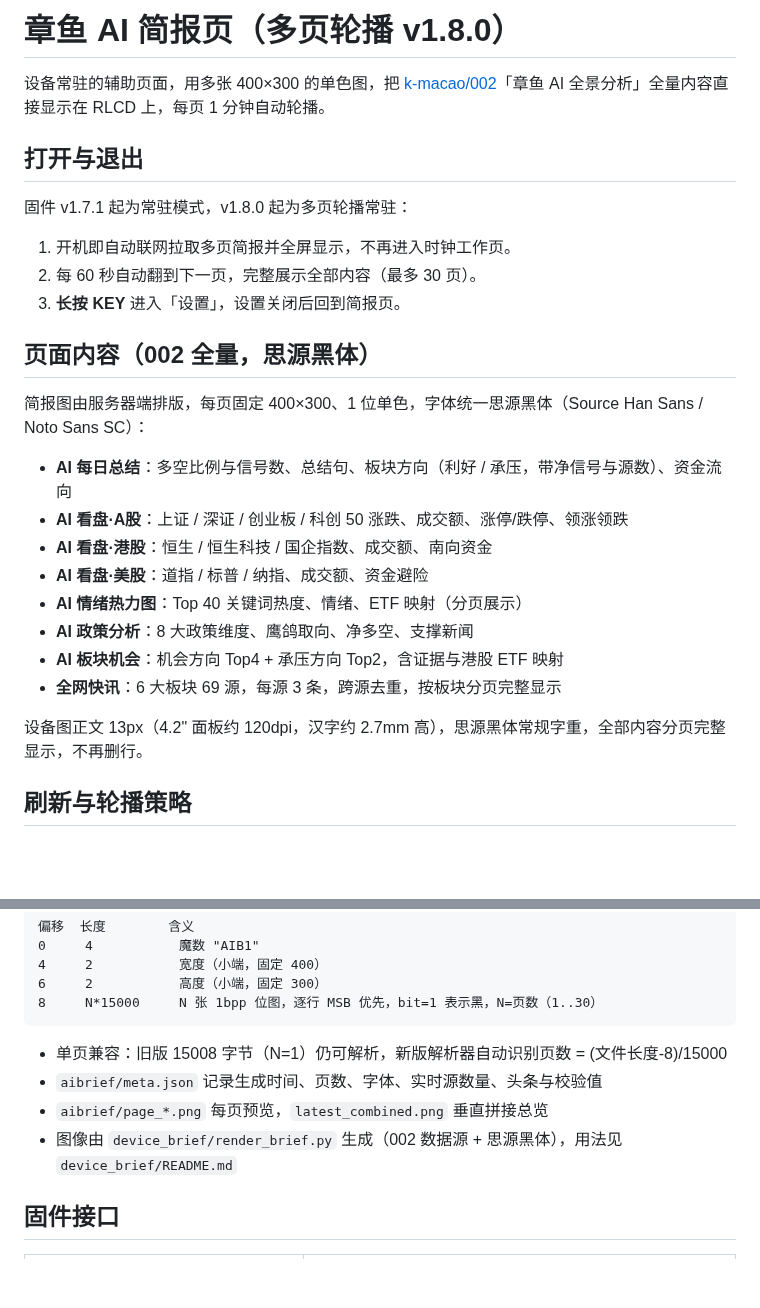
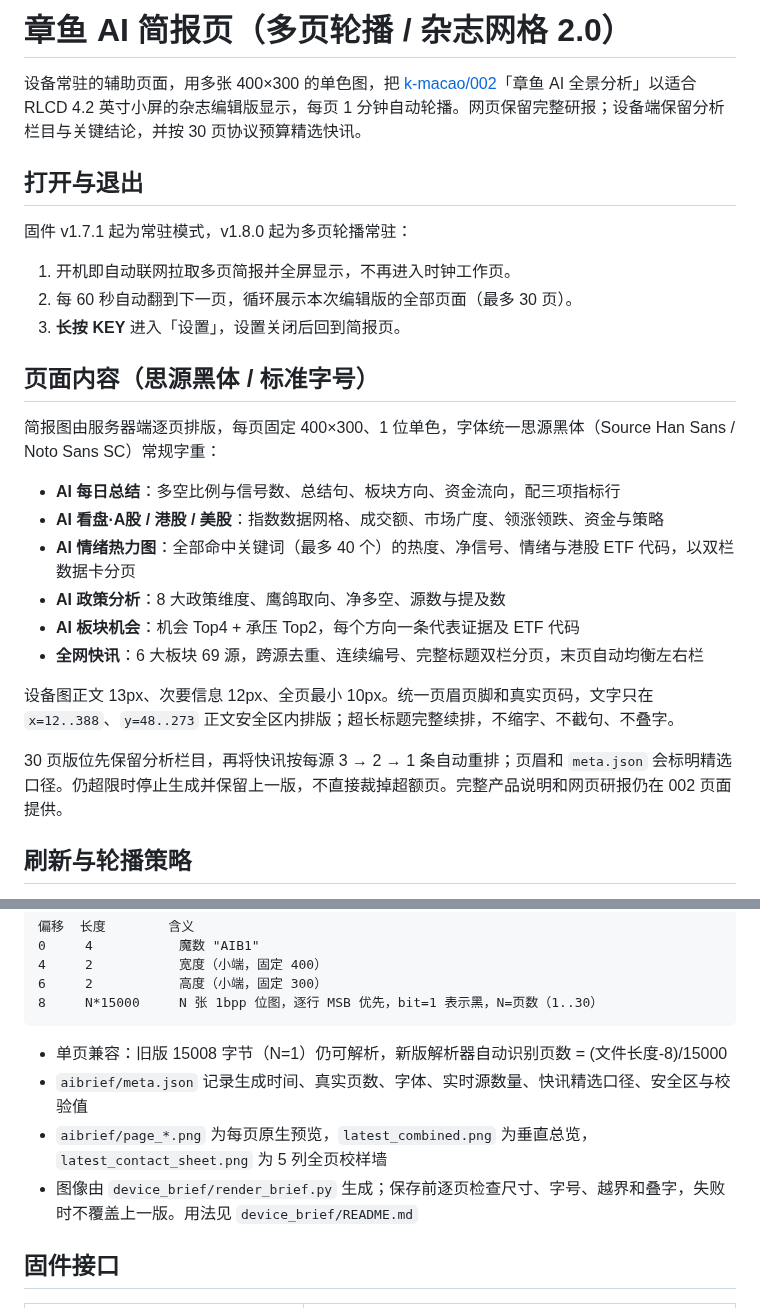
Before and after one commit to k-macao/02-rlcd, a Markdown page: docs/Aibrief_zh.md, 2 parts joined by grey strips. Rendered like a GitHub page; blank space fills up the shorter version.

````diff
--- a/docs/Aibrief_zh.md
+++ b/docs/Aibrief_zh.md
@@ -1,29 +1,29 @@
-# 章鱼 AI 简报页（多页轮播 v1.8.0）
+# 章鱼 AI 简报页（多页轮播 / 杂志网格 2.0）
 
-设备常驻的辅助页面，用多张 400×300 的单色图，把 [k-macao/002](https://github.com/k-macao/002)「章鱼 AI 全景分析」全量内容直接显示在 RLCD 上，每页 1 分钟自动轮播。
+设备常驻的辅助页面，用多张 400×300 的单色图，把 [k-macao/002](https://github.com/k-macao/002)「章鱼 AI 全景分析」以适合 RLCD 4.2 英寸小屏的杂志编辑版显示，每页 1 分钟自动轮播。网页保留完整研报；设备端保留分析栏目与关键结论，并按 30 页协议预算精选快讯。
 
 ## 打开与退出
 
 固件 v1.7.1 起为常驻模式，v1.8.0 起为多页轮播常驻：
 
 1. 开机即自动联网拉取多页简报并全屏显示，不再进入时钟工作页。
-2. 每 60 秒自动翻到下一页，完整展示全部内容（最多 30 页）。
+2. 每 60 秒自动翻到下一页，循环展示本次编辑版的全部页面（最多 30 页）。
 3. **长按 KEY** 进入「设置」，设置关闭后回到简报页。
 
-## 页面内容（002 全量，思源黑体）
+## 页面内容（思源黑体 / 标准字号）
 
-简报图由服务器端排版，每页固定 400×300、1 位单色，字体统一思源黑体（Source Han Sans / Noto Sans SC）：
+简报图由服务器端逐页排版，每页固定 400×300、1 位单色，字体统一思源黑体（Source Han Sans / Noto Sans SC）常规字重：
 
-- **AI 每日总结**：多空比例与信号数、总结句、板块方向（利好 / 承压，带净信号与源数）、资金流向
-- **AI 看盘·A股**：上证 / 深证 / 创业板 / 科创 50 涨跌、成交额、涨停/跌停、领涨领跌
-- **AI 看盘·港股**：恒生 / 恒生科技 / 国企指数、成交额、南向资金
-- **AI 看盘·美股**：道指 / 标普 / 纳指、成交额、资金避险
-- **AI 情绪热力图**：Top 40 关键词热度、情绪、ETF 映射（分页展示）
-- **AI 政策分析**：8 大政策维度、鹰鸽取向、净多空、支撑新闻
-- **AI 板块机会**：机会方向 Top4 + 承压方向 Top2，含证据与港股 ETF 映射
-- **全网快讯**：6 大板块 69 源，每源 3 条，跨源去重，按板块分页完整显示
+- **AI 每日总结**：多空比例与信号数、总结句、板块方向、资金流向，配三项指标行
+- **AI 看盘·A股 / 港股 / 美股**：指数数据网格、成交额、市场广度、领涨领跌、资金与策略
+- **AI 情绪热力图**：全部命中关键词（最多 40 个）的热度、净信号、情绪与港股 ETF 代码，以双栏数据卡分页
+- **AI 政策分析**：8 大政策维度、鹰鸽取向、净多空、源数与提及数
+- **AI 板块机会**：机会 Top4 + 承压 Top2，每个方向一条代表证据及 ETF 代码
+- **全网快讯**：6 大板块 69 源，跨源去重、连续编号、完整标题双栏分页，末页自动均衡左右栏
 
-设备图正文 13px（4.2" 面板约 120dpi，汉字约 2.7mm 高），思源黑体常规字重，全部内容分页完整显示，不再删行。
+设备图正文 13px、次要信息 12px、全页最小 10px。统一页眉页脚和真实页码，文字只在 `x=12..388`、`y=48..273` 正文安全区内排版；超长标题完整续排，不缩字、不截句、不叠字。
+
+30 页版位先保留分析栏目，再将快讯按每源 3 → 2 → 1 条自动重排；页眉和 `meta.json` 会标明精选口径。仍超限时停止生成并保留上一版，不直接裁掉超额页。完整产品说明和网页研报仍在 002 页面提供。
 
 ## 刷新与轮播策略
 
@@ -47,9 +47,9 @@
 ```
 
 - 单页兼容：旧版 15008 字节（N=1）仍可解析，新版解析器自动识别页数 = (文件长度-8)/15000
-- `aibrief/meta.json` 记录生成时间、页数、字体、实时源数量、头条与校验值
-- `aibrief/page_*.png` 每页预览，`latest_combined.png` 垂直拼接总览
-- 图像由 `device_brief/render_brief.py` 生成（002 数据源 + 思源黑体），用法见 `device_brief/README.md`
+- `aibrief/meta.json` 记录生成时间、真实页数、字体、实时源数量、快讯精选口径、安全区与校验值
+- `aibrief/page_*.png` 为每页原生预览，`latest_combined.png` 为垂直总览，`latest_contact_sheet.png` 为 5 列全页校样墙
+- 图像由 `device_brief/render_brief.py` 生成；保存前逐页检查尺寸、字号、越界和叠字，失败时不覆盖上一版。用法见 `device_brief/README.md`
 
 ## 固件接口
 
````
Also changed, not shown: device_brief/README.md (+51 -28 lines), device_brief/sample.png, device_brief/sample_contact_sheet.png (added), 3 other files.
